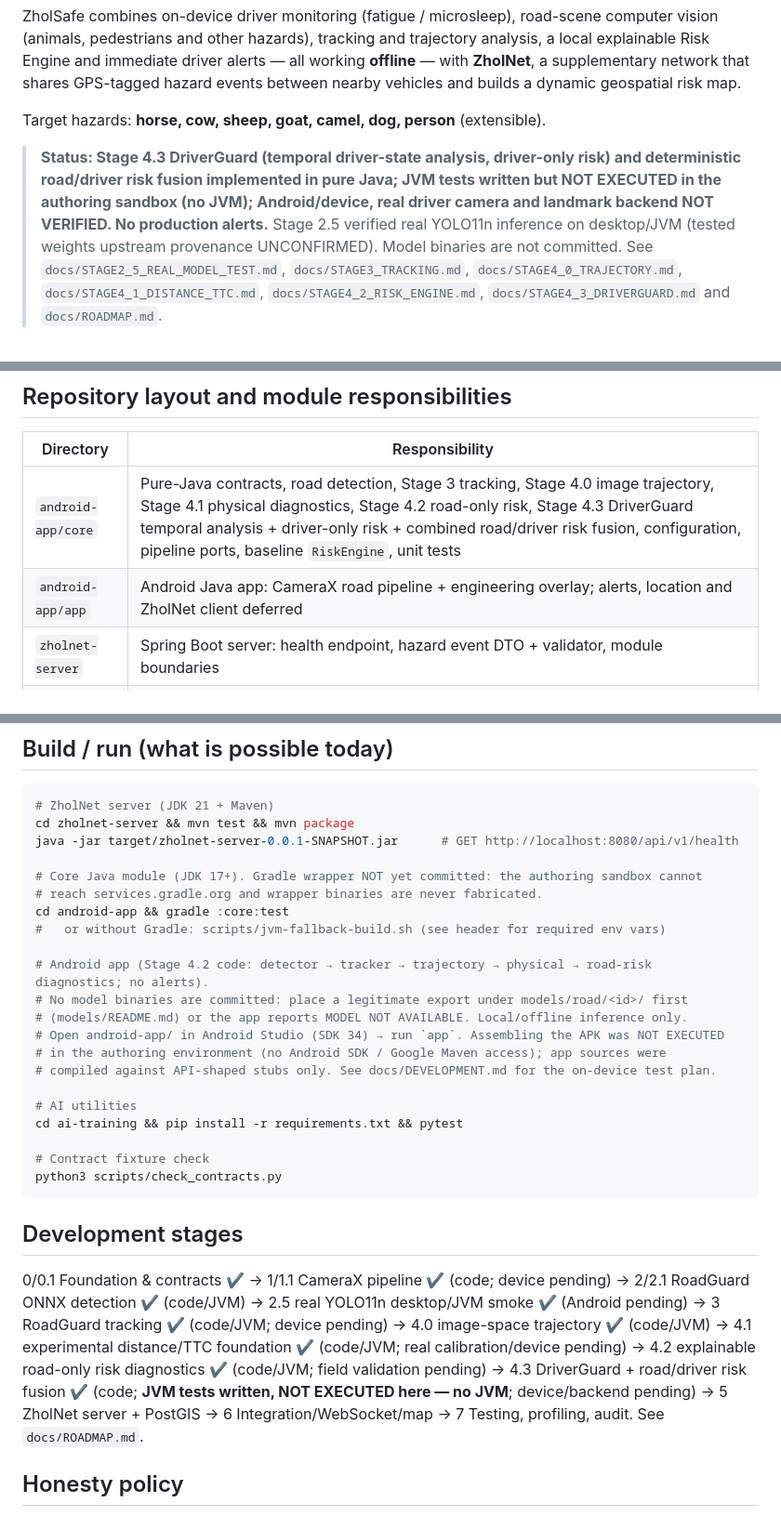
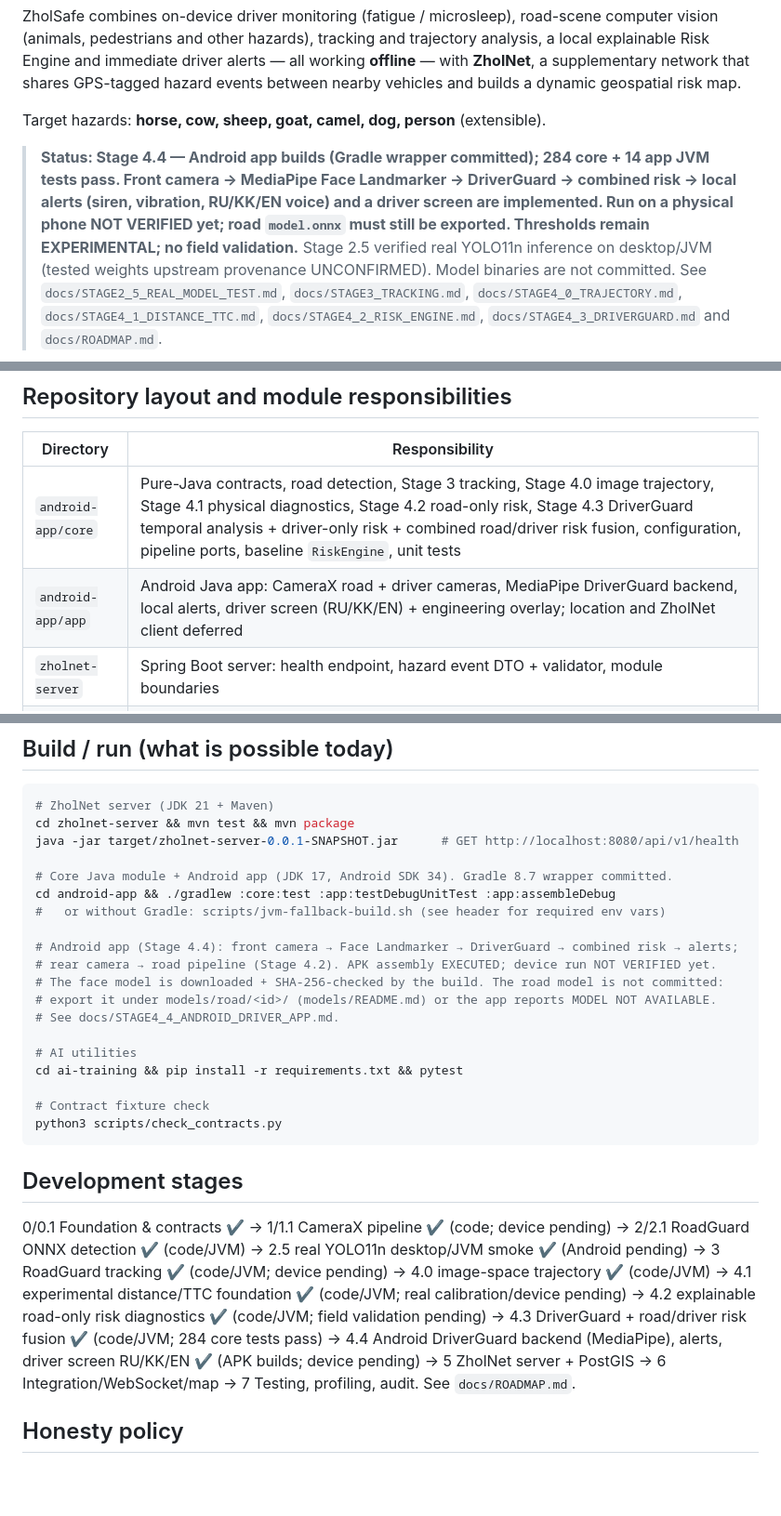
Before and after one commit to ElmirKe/ZholSafe, a Markdown page: README.md, 3 parts joined by grey strips. Shown at 93% size. Rendered like a GitHub page; blank space fills up the shorter version.

Commit message:
Document Stage 4.4: Android driver app, build fixes and verification status
Co-Authored-By: Claude Opus 5.5 (1M context) <noreply@anthropic.com>

```diff
--- a/README.md
+++ b/README.md
@@ -10,7 +10,7 @@ dynamic geospatial risk map.
 
 Target hazards: **horse, cow, sheep, goat, camel, dog, person** (extensible).
 
-> **Status: Stage 4.3 DriverGuard (temporal driver-state analysis, driver-only risk) and deterministic road/driver risk fusion implemented in pure Java; JVM tests written but NOT EXECUTED in the authoring sandbox (no JVM); Android/device, real driver camera and landmark backend NOT VERIFIED. No production alerts.**
+> **Status: Stage 4.4 — Android app builds (Gradle wrapper committed); 284 core + 14 app JVM tests pass. Front camera → MediaPipe Face Landmarker → DriverGuard → combined risk → local alerts (siren, vibration, RU/KK/EN voice) and a driver screen are implemented. Run on a physical phone NOT VERIFIED yet; road `model.onnx` must still be exported. Thresholds remain EXPERIMENTAL; no field validation.**
 > Stage 2.5 verified real YOLO11n inference on desktop/JVM (tested weights upstream provenance
 > UNCONFIRMED). Model binaries are not committed. See `docs/STAGE2_5_REAL_MODEL_TEST.md`,
 > `docs/STAGE3_TRACKING.md`, `docs/STAGE4_0_TRAJECTORY.md`,
@@ -67,7 +67,7 @@ clinically validated microsleep detector. All thresholds are EXPERIMENTAL demo v
 | Directory          | Responsibility |
 |--------------------|----------------|
 | `android-app/core` | Pure-Java contracts, road detection, Stage 3 tracking, Stage 4.0 image trajectory, Stage 4.1 physical diagnostics, Stage 4.2 road-only risk, Stage 4.3 DriverGuard temporal analysis + driver-only risk + combined road/driver risk fusion, configuration, pipeline ports, baseline `RiskEngine`, unit tests |
-| `android-app/app`  | Android Java app: CameraX road pipeline + engineering overlay; alerts, location and ZholNet client deferred |
+| `android-app/app`  | Android Java app: CameraX road + driver cameras, MediaPipe DriverGuard backend, local alerts, driver screen (RU/KK/EN) + engineering overlay; location and ZholNet client deferred |
 | `zholnet-server`   | Spring Boot server: health endpoint, hazard event DTO + validator, module boundaries |
 | `ai-training`      | Python tooling: class registry, training/validation/export entry points, tests |
 | `models`           | Where ONNX models must be placed (binaries not committed) + label files |
@@ -85,17 +85,15 @@ clinically validated microsleep detector. All thresholds are EXPERIMENTAL demo v
 cd zholnet-server && mvn test && mvn package
 java -jar target/zholnet-server-0.0.1-SNAPSHOT.jar      # GET http://localhost:8080/api/v1/health
 
-# Core Java module (JDK 17+). Gradle wrapper NOT yet committed: the authoring sandbox cannot
-# reach services.gradle.org and wrapper binaries are never fabricated.
-cd android-app && gradle :core:test
+# Core Java module + Android app (JDK 17, Android SDK 34). Gradle 8.7 wrapper committed.
+cd android-app && ./gradlew :core:test :app:testDebugUnitTest :app:assembleDebug
 #   or without Gradle: scripts/jvm-fallback-build.sh (see header for required env vars)
 
-# Android app (Stage 4.2 code: detector → tracker → trajectory → physical → road-risk diagnostics; no alerts).
-# No model binaries are committed: place a legitimate export under models/road/<id>/ first
-# (models/README.md) or the app reports MODEL NOT AVAILABLE. Local/offline inference only.
-# Open android-app/ in Android Studio (SDK 34) → run `app`. Assembling the APK was NOT EXECUTED
-# in the authoring environment (no Android SDK / Google Maven access); app sources were
-# compiled against API-shaped stubs only. See docs/DEVELOPMENT.md for the on-device test plan.
+# Android app (Stage 4.4): front camera → Face Landmarker → DriverGuard → combined risk → alerts;
+# rear camera → road pipeline (Stage 4.2). APK assembly EXECUTED; device run NOT VERIFIED yet.
+# The face model is downloaded + SHA-256-checked by the build. The road model is not committed:
+# export it under models/road/<id>/ (models/README.md) or the app reports MODEL NOT AVAILABLE.
+# See docs/STAGE4_4_ANDROID_DRIVER_APP.md.
 
 # AI utilities
 cd ai-training && pip install -r requirements.txt && pytest
@@ -111,7 +109,8 @@ python3 scripts/check_contracts.py
 (Android pending) → 3 RoadGuard tracking ✔ (code/JVM; device pending) → 4.0 image-space trajectory ✔ (code/JVM) →
 4.1 experimental distance/TTC foundation ✔ (code/JVM; real calibration/device pending) →
 4.2 explainable road-only risk diagnostics ✔ (code/JVM; field validation pending) →
-4.3 DriverGuard + road/driver risk fusion ✔ (code; **JVM tests written, NOT EXECUTED here — no JVM**; device/backend pending) →
+4.3 DriverGuard + road/driver risk fusion ✔ (code/JVM; 284 core tests pass) →
+4.4 Android DriverGuard backend (MediaPipe), alerts, driver screen RU/KK/EN ✔ (APK builds; device pending) →
 5 ZholNet server + PostGIS → 6 Integration/WebSocket/map → 7 Testing, profiling, audit. See `docs/ROADMAP.md`.
 
 ## Honesty policy
```
Also changed, not shown: docs/STAGE4_4_ANDROID_DRIVER_APP.md (added, +90 -0 lines).
